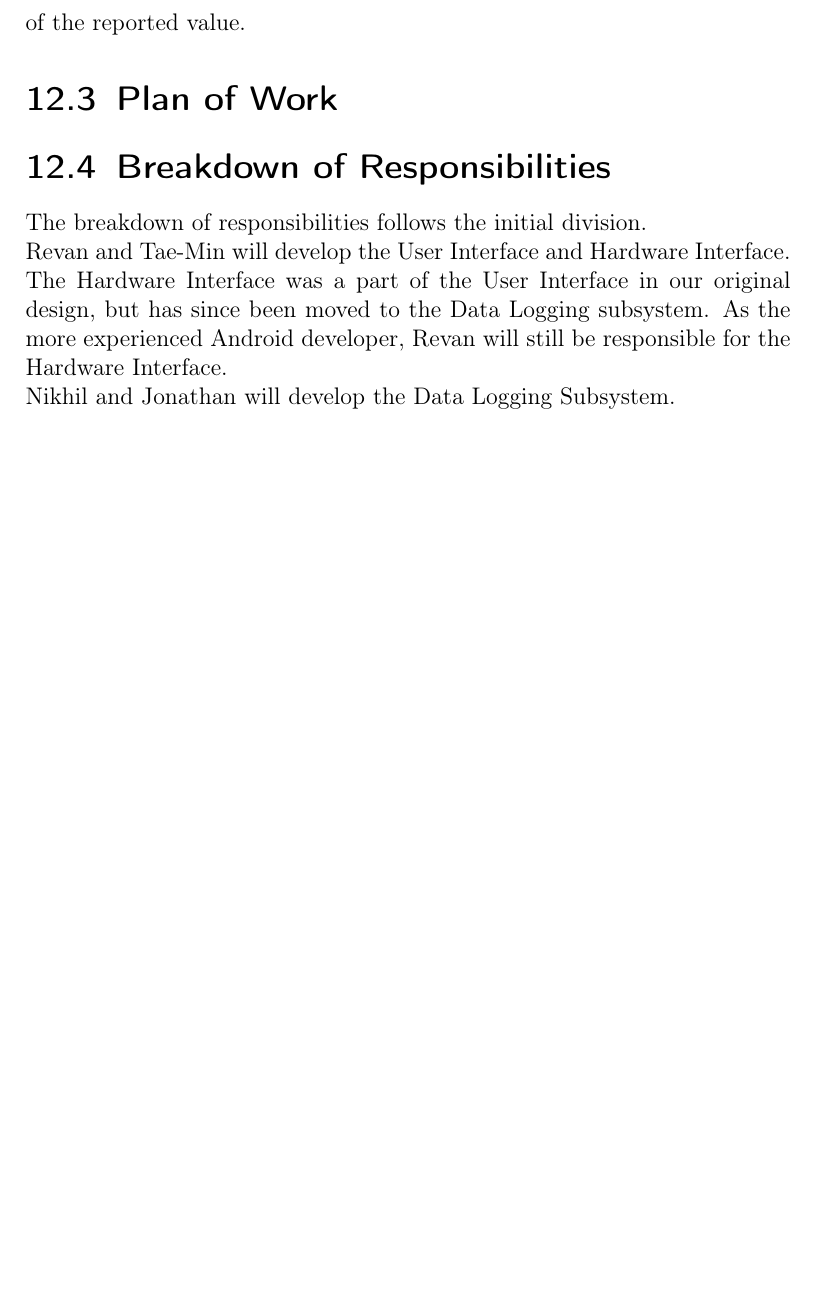
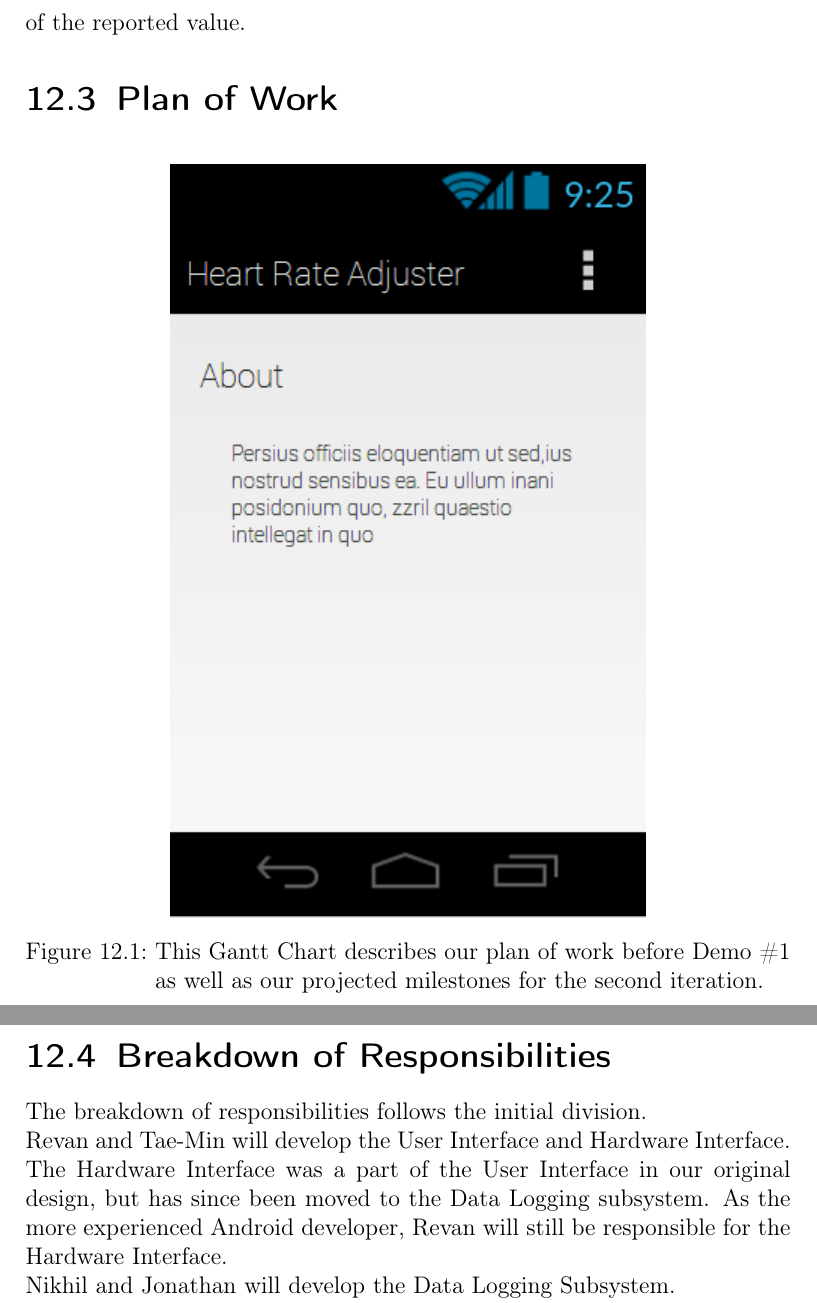
Before and after one commit to revan/HeartRateAdjuster, a LaTeX document (report.tex): part of page 110 of 114 before the commit and two parts of pages 110 and 111 of 115 after it, the two joined at a grey line, cut so that both start at the same text, the shorter picture padded with empty space. Compiled offline with pdfLaTeX.

Commit message:
Gantt Chart 2

```diff
--- a/report.tex
+++ b/report.tex
@@ -1806,7 +1806,14 @@ As such, certain parts of this report pertaining to the Audio subsystem are not
 \\
 No Use Cases have yet been implemented, but for the first demo we will have a fully functional user interface and a working data logger.
 Since application of the Chest Strap is a complicated process requiring the user to moisten the electrodes and strip down, for purposes of the demo the Chest Strap's output will be faked by a UI element allowing real-time modification of the reported value.
+
 \section{Plan of Work}
+\begin{figure}[H]
+	\centering
+	\includegraphics{img/mobile_ui/6.png}\\
+	\caption{This Gantt Chart describes our plan of work before Demo \#1 as well as our projected milestones for the second iteration.}
+\end{figure}
+
 
 \section{Breakdown of Responsibilities}
 The breakdown of responsibilities follows the initial division.
```
Also changed, not shown: img/Gantt_Chart2.png (added), report.pdf (deleted).
